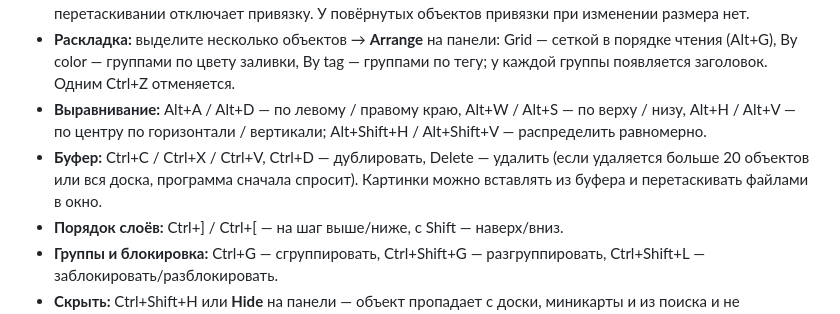
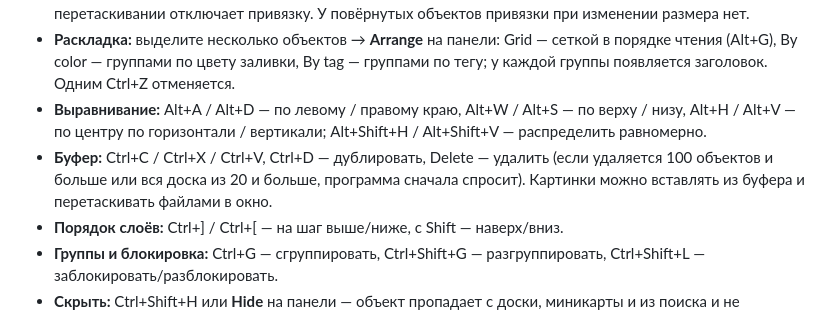
Before and after one commit to mllwrl/PaintBoard, a Markdown page: README.md, the part around the change. Drawn GitHub-style.

Commit message:
README: deleting asks from 100 objects (or a whole board of 20)

```diff
--- a/README.md
+++ b/README.md
@@ -221,7 +221,7 @@ Ctrl+K (или Ctrl+Shift+P, или кнопка **Commands** в меню) от
 - **Умные направляющие** показывают выравнивание по соседям при перетаскивании и при изменении размера (в том числе картинок и с сохранением пропорций — тогда прилипает та сторона, что ближе); Ctrl при перетаскивании отключает привязку. У повёрнутых объектов привязки при изменении размера нет.
 - **Раскладка:** выделите несколько объектов → **Arrange** на панели: Grid — сеткой в порядке чтения (Alt+G), By color — группами по цвету заливки, By tag — группами по тегу; у каждой группы появляется заголовок. Одним Ctrl+Z отменяется.
 - **Выравнивание:** Alt+A / Alt+D — по левому / правому краю, Alt+W / Alt+S — по верху / низу, Alt+H / Alt+V — по центру по горизонтали / вертикали; Alt+Shift+H / Alt+Shift+V — распределить равномерно.
-- **Буфер:** Ctrl+C / Ctrl+X / Ctrl+V, Ctrl+D — дублировать, Delete — удалить (если удаляется больше 20 объектов или вся доска, программа сначала спросит). Картинки можно вставлять из буфера и перетаскивать файлами в окно.
+- **Буфер:** Ctrl+C / Ctrl+X / Ctrl+V, Ctrl+D — дублировать, Delete — удалить (если удаляется 100 объектов и больше или вся доска из 20 и больше, программа сначала спросит). Картинки можно вставлять из буфера и перетаскивать файлами в окно.
 - **Порядок слоёв:** Ctrl+] / Ctrl+[ — на шаг выше/ниже, с Shift — наверх/вниз.
 - **Группы и блокировка:** Ctrl+G — сгруппировать, Ctrl+Shift+G — разгруппировать, Ctrl+Shift+L — заблокировать/разблокировать.
 - **Скрыть:** Ctrl+Shift+H или **Hide** на панели — объект пропадает с доски, миникарты и из поиска и не выделяется (сохраняется в файле, отменяется Ctrl+Z). Внизу справа появляется **Hidden (N)**: включите его, чтобы видеть скрытые бледными, выделите нужные и нажмите **Show** (или снова Ctrl+Shift+H).
```
